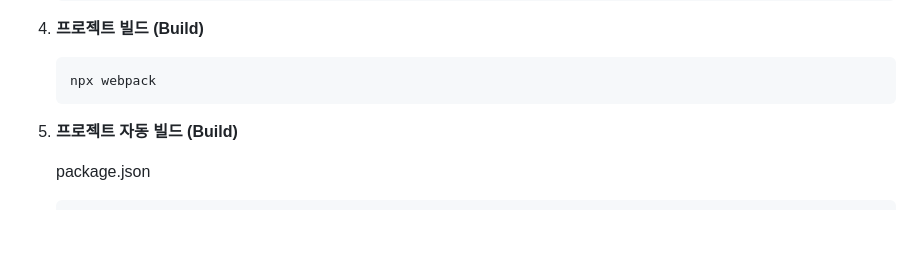
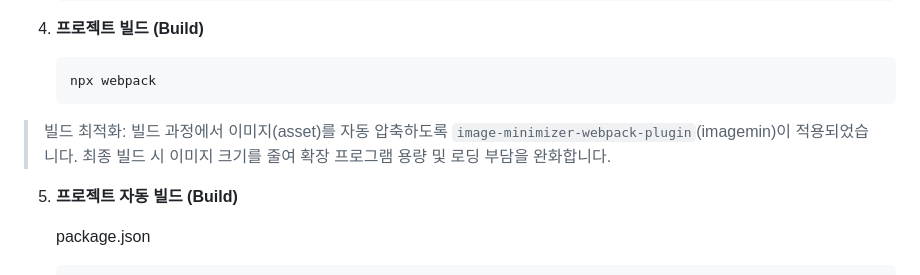
Before and after one commit to yunyoungkil/Content-Pilot, a Markdown page: README.md, the part around the change. Rendered like a GitHub page; blank space fills up the shorter version.

Commit message:
docs: note image minimization in README build section

````diff
--- a/README.md
+++ b/README.md
@@ -125,6 +125,8 @@ nvm use 22
    ```bash
    npx webpack
    ```
+
+> 빌드 최적화: 빌드 과정에서 이미지(asset)를 자동 압축하도록 `image-minimizer-webpack-plugin`(imagemin)이 적용되었습니다. 최종 빌드 시 이미지 크기를 줄여 확장 프로그램 용량 및 로딩 부담을 완화합니다.
 
 5. **프로젝트 자동 빌드 (Build)**
 
````
